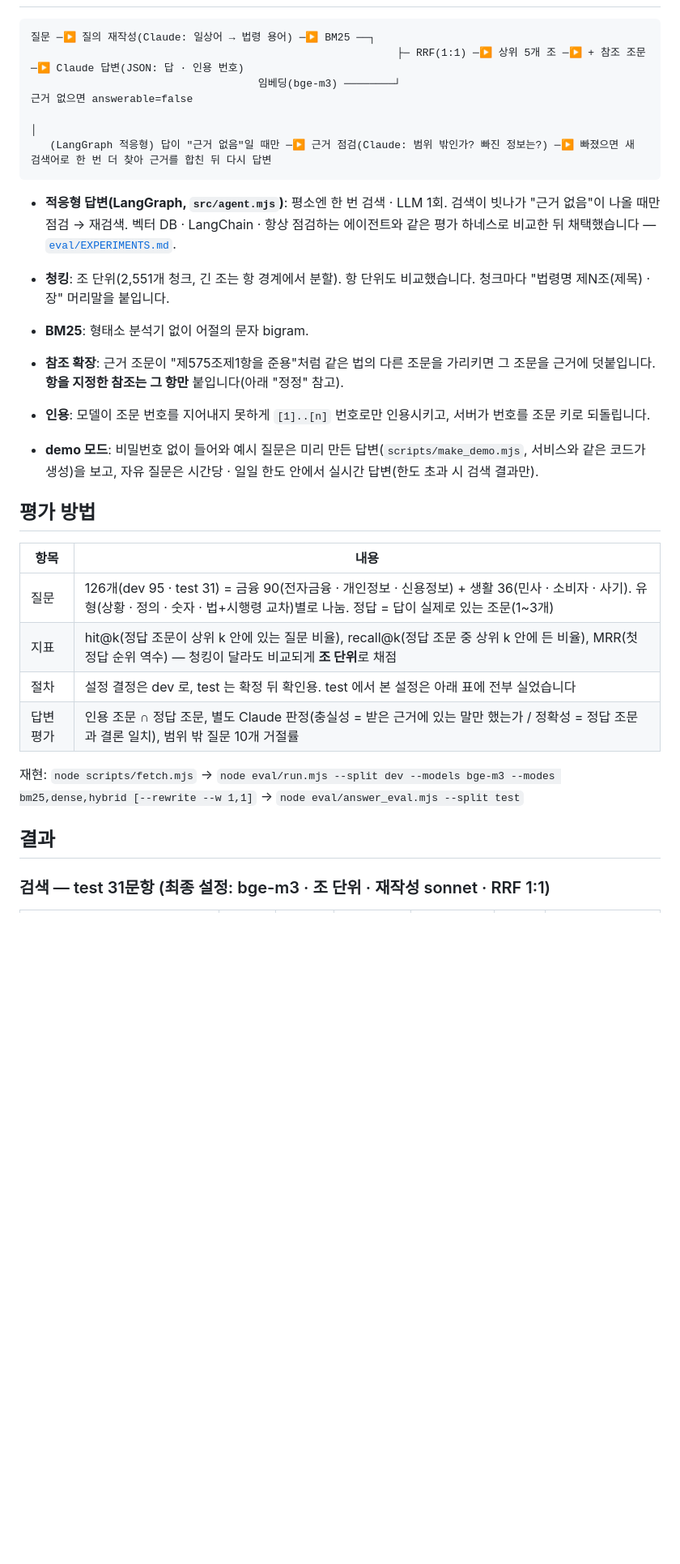
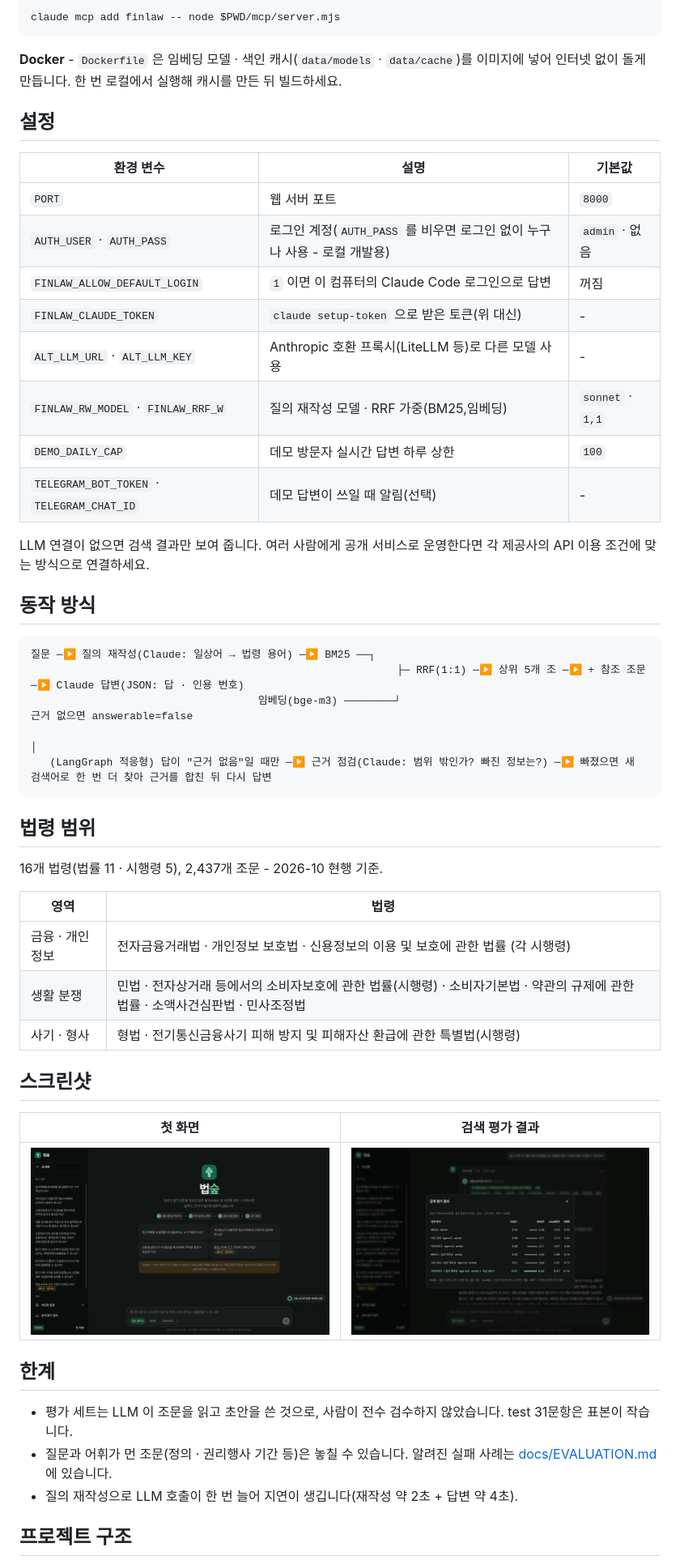
Before and after one commit to Nelef/beopsoop, a Markdown page: README.md, the part around one of its changes. Shown at 81% size. Rendered like a GitHub page; pictures changed too: docs/screenshots/law-1.png (added), docs/screenshots/law-3.png (added); blank space fills up the shorter version.

Commit message:
공개 정리: README(기능 · 성능 · 빠른 시작 · 설정) · 평가 기록 docs/EVALUATION.md · MIT 라이선스 · 스크린샷, 배포 설정 · 개인 기본값 제거

````diff
--- a/README.md
+++ b/README.md
@@ -24,3 +60,25 @@
+```bash
+claude mcp add finlaw -- node $PWD/mcp/server.mjs
+```
+
+**Docker** - `Dockerfile` 은 임베딩 모델 · 색인 캐시(`data/models` · `data/cache`)를 이미지에 넣어 인터넷 없이 돌게 만듭니다. 한 번 로컬에서 실행해 캐시를 만든 뒤 빌드하세요.
+
+## 설정
+
+| 환경 변수 | 설명 | 기본값 |
+|---|---|---|
+| `PORT` | 웹 서버 포트 | `8000` |
+| `AUTH_USER` · `AUTH_PASS` | 로그인 계정(`AUTH_PASS` 를 비우면 로그인 없이 누구나 사용 - 로컬 개발용) | `admin` · 없음 |
+| `FINLAW_ALLOW_DEFAULT_LOGIN` | `1` 이면 이 컴퓨터의 Claude Code 로그인으로 답변 | 꺼짐 |
+| `FINLAW_CLAUDE_TOKEN` | `claude setup-token` 으로 받은 토큰(위 대신) | - |
+| `ALT_LLM_URL` · `ALT_LLM_KEY` | Anthropic 호환 프록시(LiteLLM 등)로 다른 모델 사용 | - |
+| `FINLAW_RW_MODEL` · `FINLAW_RRF_W` | 질의 재작성 모델 · RRF 가중(BM25,임베딩) | `sonnet` · `1,1` |
+| `DEMO_DAILY_CAP` | 데모 방문자 실시간 답변 하루 상한 | `100` |
+| `TELEGRAM_BOT_TOKEN` · `TELEGRAM_CHAT_ID` | 데모 답변이 쓰일 때 알림(선택) | - |
+
+LLM 연결이 없으면 검색 결과만 보여 줍니다. 여러 사람에게 공개 서비스로 운영한다면 각 제공사의 API 이용 조건에 맞는 방식으로 연결하세요.
+
+## 동작 방식
 
 ```
 질문 ─▶ 질의 재작성(Claude: 일상어 → 법령 용어) ─▶ BM25 ──┐
@@ -30,26 +88,27 @@
    (LangGraph 적응형) 답이 "근거 없음"일 때만 ─▶ 근거 점검(Claude: 범위 밖인가? 빠진 정보는?) ─▶ 빠졌으면 새 검색어로 한 번 더 찾아 근거를 합친 뒤 다시 답변
 ```
 
-- **적응형 답변(LangGraph, `src/agent.mjs`)**: 평소엔 한 번 검색 · LLM 1회. 검색이 빗나가 "근거 없음"이 나올 때만 점검 → 재검색. 벡터 DB · LangChain · 항상 점검하는 에이전트와 같은 평가 하네스로 비교한 뒤 채택했습니다 — [`eval/EXPERIMENTS.md`](eval/EXPERIMENTS.md).
+## 법령 범위
 
-- **청킹**: 조 단위(2,551개 청크, 긴 조는 항 경계에서 분할). 항 단위도 비교했습니다. 청크마다 "법령명 제N조(제목) · 장" 머리말을 붙입니다.
-- **BM25**: 형태소 분석기 없이 어절의 문자 bigram.
-- **참조 확장**: 근거 조문이 "제575조제1항을 준용"처럼 같은 법의 다른 조문을 가리키면 그 조문을 근거에 덧붙입니다. **항을 지정한 참조는 그 항만** 붙입니다(아래 "정정" 참고).
-- **인용**: 모델이 조문 번호를 지어내지 못하게 `[1]..[n]` 번호로만 인용시키고, 서버가 번호를 조문 키로 되돌립니다.
-- **demo 모드**: 비밀번호 없이 들어와 예시 질문은 미리 만든 답변(`scripts/make_demo.mjs`, 서비스와 같은 코드가 생성)을 보고, 자유 질문은 시간당 · 일일 한도 안에서 실시간 답변(한도 초과 시 검색 결과만).
+16개 법령(법률 11 · 시행령 5), 2,437개 조문 - 2026-10 현행 기준.
 
-## 평가 방법
+| 영역 | 법령 |
+|---|---|
+| 금융 · 개인정보 | 전자금융거래법 · 개인정보 보호법 · 신용정보의 이용 및 보호에 관한 법률 (각 시행령) |
+| 생활 분쟁 | 민법 · 전자상거래 등에서의 소비자보호에 관한 법률(시행령) · 소비자기본법 · 약관의 규제에 관한 법률 · 소액사건심판법 · 민사조정법 |
+| 사기 · 형사 | 형법 · 전기통신금융사기 피해 방지 및 피해자산 환급에 관한 특별법(시행령) |
 
-| 항목 | 내용 |
+## 스크린샷
+
+| 첫 화면 | 검색 평가 결과 |
 |---|---|
-| 질문 | 126개(dev 95 · test 31) = 금융 90(전자금융 · 개인정보 · 신용정보) + 생활 36(민사 · 소비자 · 사기). 유형(상황 · 정의 · 숫자 · 법+시행령 교차)별로 나눔. 정답 = 답이 실제로 있는 조문(1~3개) |
-| 지표 | hit@k(정답 조문이 상위 k 안에 있는 질문 비율), recall@k(정답 조문 중 상위 k 안에 든 비율), MRR(첫 정답 순위 역수) — 청킹이 달라도 비교되게 **조 단위**로 채점 |
-| 절차 | 설정 결정은 dev 로, test 는 확정 뒤 확인용. test 에서 본 설정은 아래 표에 전부 실었습니다 |
-| 답변 평가 | 인용 조문 ∩ 정답 조문, 별도 Claude 판정(충실성 = 받은 근거에 있는 말만 했는가 / 정확성 = 정답 조문과 결론 일치), 범위 밖 질문 10개 거절률 |
+| ![첫 화면](docs/screenshots/law-1.png) | ![평가](docs/screenshots/law-3.png) |
 
-재현: `node scripts/fetch.mjs` → `node eval/run.mjs --split dev --models bge-m3 --modes bm25,dense,hybrid [--rewrite --w 1,1]` → `node eval/answer_eval.mjs --split test`
+## 한계
 
-## 결과
+- 평가 세트는 LLM 이 조문을 읽고 초안을 쓴 것으로, 사람이 전수 검수하지 않았습니다. test 31문항은 표본이 작습니다.
+- 질문과 어휘가 먼 조문(정의 · 권리행사 기간 등)은 놓칠 수 있습니다. 알려진 실패 사례는 [docs/EVALUATION.md](docs/EVALUATION.md#한계--숫자를-읽을-때-주의)에 있습니다.
+- 질의 재작성으로 LLM 호출이 한 번 늘어 지연이 생깁니다(재작성 약 2초 + 답변 약 4초).
 
-### 검색 — test 31문항 (최종 설정: bge-m3 · 조 단위 · 재작성 sonnet · RRF 1:1)
+## 프로젝트 구조
 
````
Also changed, not shown: other parts of README.md (+64 -86 lines), docs/EVALUATION.md (added, +81 -0 lines), docs/screenshots/law-2.png (added), 8 other files.
